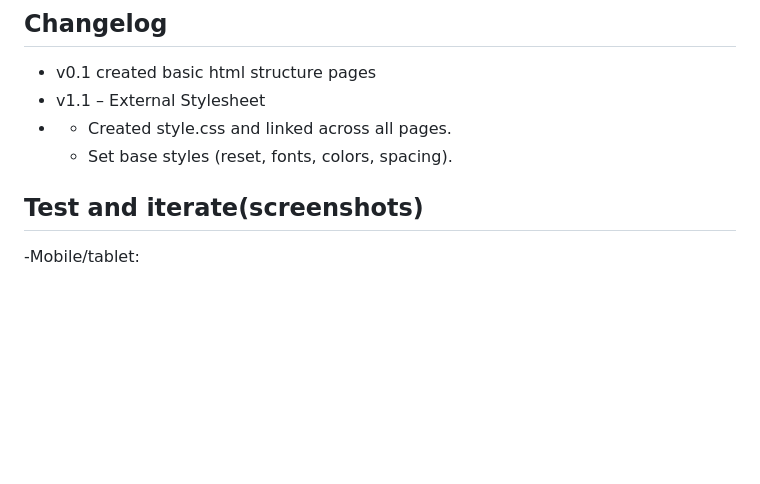
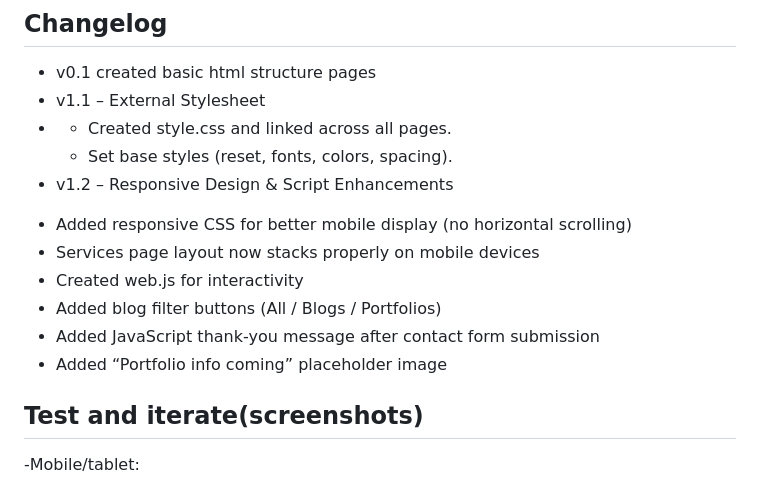
Before and after one commit to Obasefade/Miluyi-media, a Markdown page: README.md, the part around the change. Drawn GitHub-style; blank space fills up the shorter version.

```diff
--- a/README.md
+++ b/README.md
@@ -30,6 +30,13 @@ This repository is for the coding scripts for the Miluyi-Media website. The webs
 - v1.1 – External Stylesheet
 - * Created style.css and linked across all pages.
   * Set base styles (reset, fonts, colors, spacing).
+- v1.2 – Responsive Design & Script Enhancements
+* Added responsive CSS for better mobile display (no horizontal scrolling)
+* Services page layout now stacks properly on mobile devices
+* Created web.js for interactivity
+* Added blog filter buttons (All / Blogs / Portfolios)
+* Added JavaScript thank-you message after contact form submission
+* Added “Portfolio info coming” placeholder image
 
 ## Test and iterate(screenshots)
 -Mobile/tablet:
```
